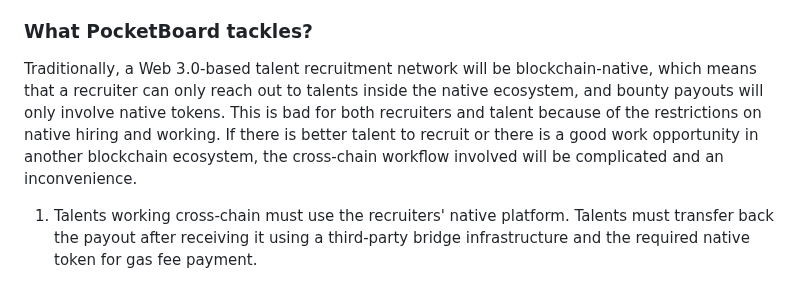
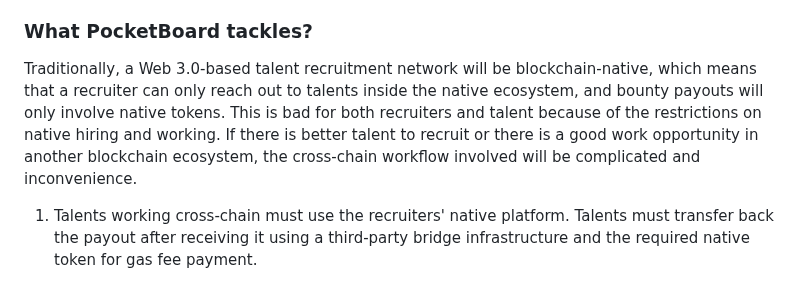
Before and after one commit to wsw1833/pocketboard, a Markdown page: README.md, the part around the change. Drawn GitHub-style.

```diff
--- a/README.md
+++ b/README.md
@@ -14,7 +14,7 @@ PocketBoard is a mobile-based DApp revolutionizing talent recruitment network ac
 
 ### What PocketBoard tackles?
 
-Traditionally, a Web 3.0-based talent recruitment network will be blockchain-native, which means that a recruiter can only reach out to talents inside the native ecosystem, and bounty payouts will only involve native tokens. This is bad for both recruiters and talent because of the restrictions on native hiring and working. If there is better talent to recruit or there is a good work opportunity in another blockchain ecosystem, the cross-chain workflow involved will be complicated and an inconvenience.
+Traditionally, a Web 3.0-based talent recruitment network will be blockchain-native, which means that a recruiter can only reach out to talents inside the native ecosystem, and bounty payouts will only involve native tokens. This is bad for both recruiters and talent because of the restrictions on native hiring and working. If there is better talent to recruit or there is a good work opportunity in another blockchain ecosystem, the cross-chain workflow involved will be complicated and inconvenience.
 
 1. Talents working cross-chain must use the recruiters' native platform. Talents must transfer back the payout after receiving it using a third-party bridge infrastructure and the required native token for gas fee payment.
 
```
